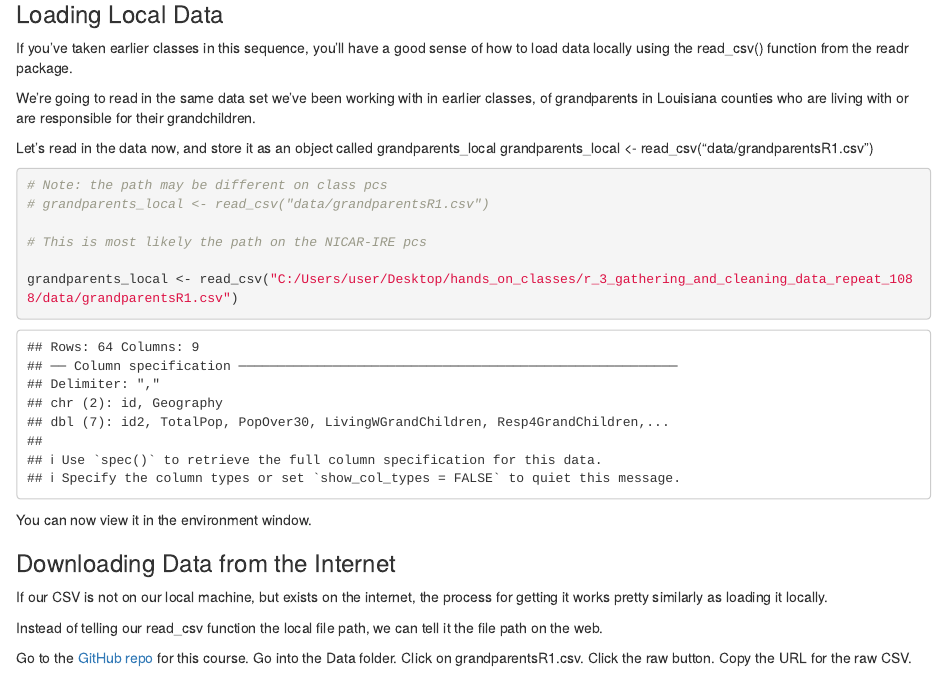
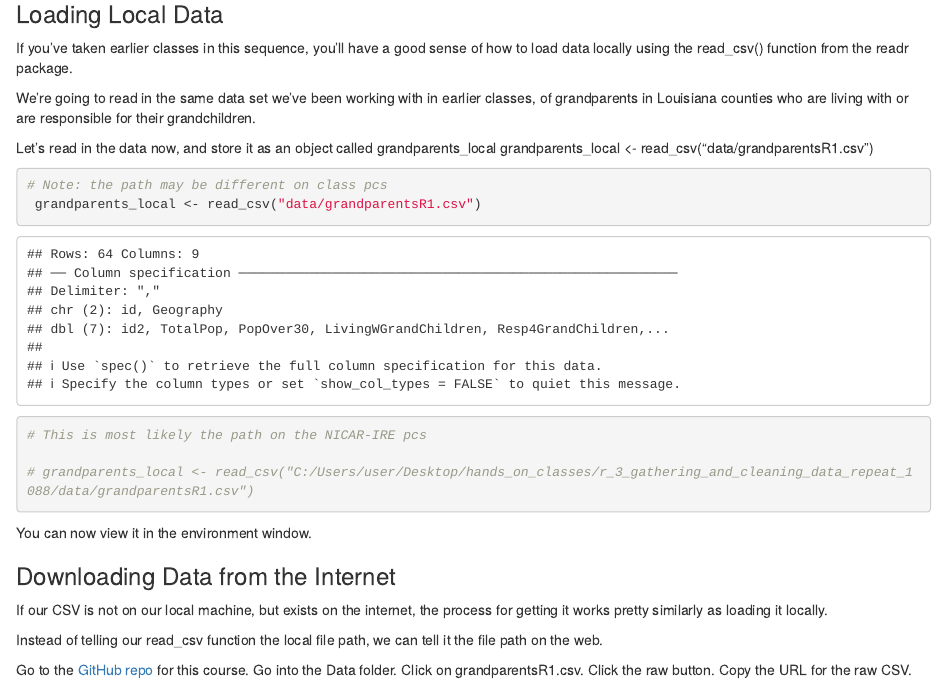
Before and after one commit to rtburg/NICAR2020-Intro-to-R, an R Markdown document (R3_getting_and_cleaning_data.Rmd): the page in a window 1100 px wide, from 1390 px down. Rendered offline with R 4.5, knitr and Pandoc, with nearby package versions; some code elsewhere in the file could not run offline.

Commit message:
Revert "Revert "x""
This reverts commit 957c5d5ae13227215ae8495be8b620789389b800.

````diff
--- a/R3_getting_and_cleaning_data.Rmd
+++ b/R3_getting_and_cleaning_data.Rmd
@@ -67,11 +67,11 @@ grandparents_local <- read_csv("data/grandparentsR1.csv")
 
 ```{r}
 # Note: the path may be different on class pcs
-# grandparents_local <- read_csv("data/grandparentsR1.csv")
+ grandparents_local <- read_csv("data/grandparentsR1.csv")
 
 # This is most likely the path on the NICAR-IRE pcs
 
-grandparents_local <- read_csv("C:/Users/user/Desktop/hands_on_classes/r_3_gathering_and_cleaning_data_repeat_1088/data/grandparentsR1.csv")
+# grandparents_local <- read_csv("C:/Users/user/Desktop/hands_on_classes/r_3_gathering_and_cleaning_data_repeat_1088/data/grandparentsR1.csv")
 
 ```
 
````
Also changed, not shown: R3_getting_and_cleaning_data.html.
